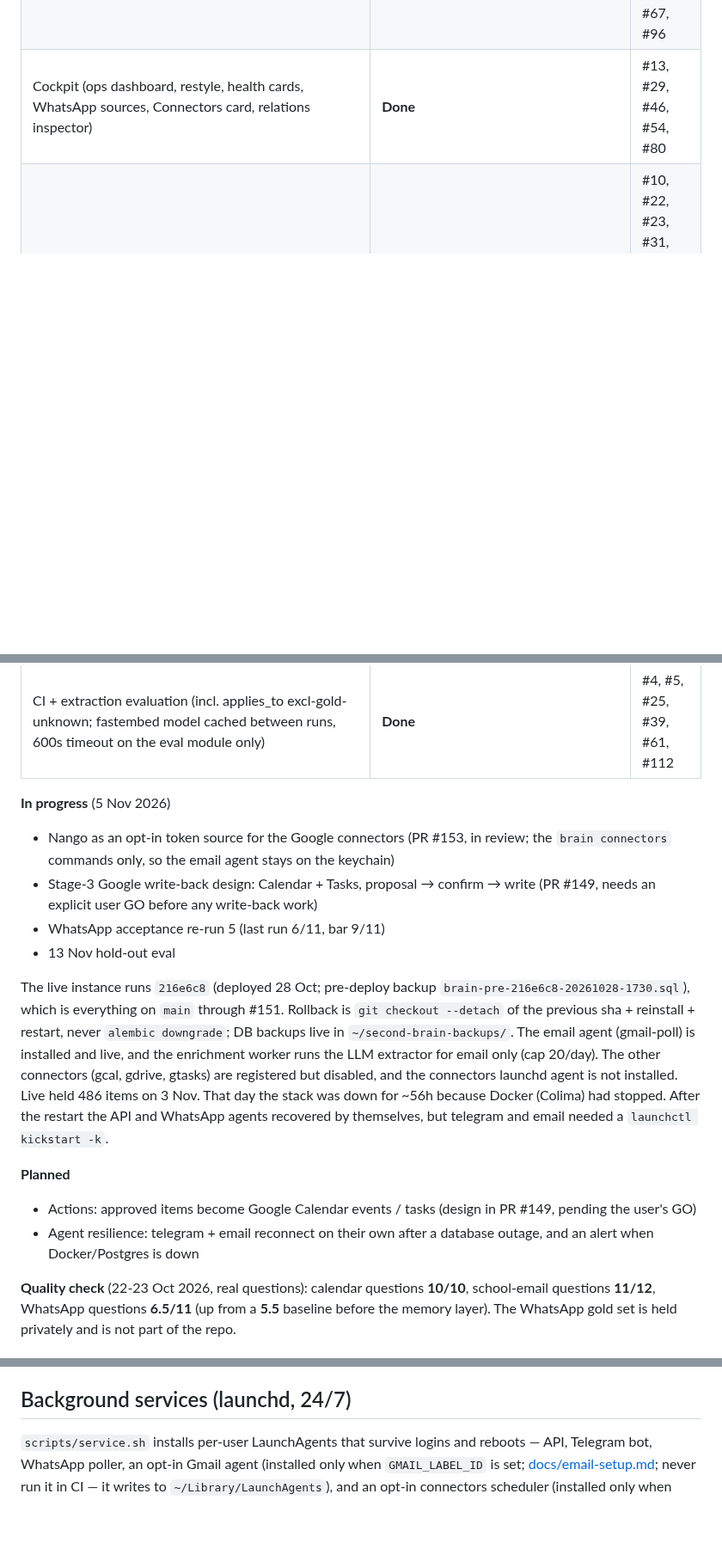
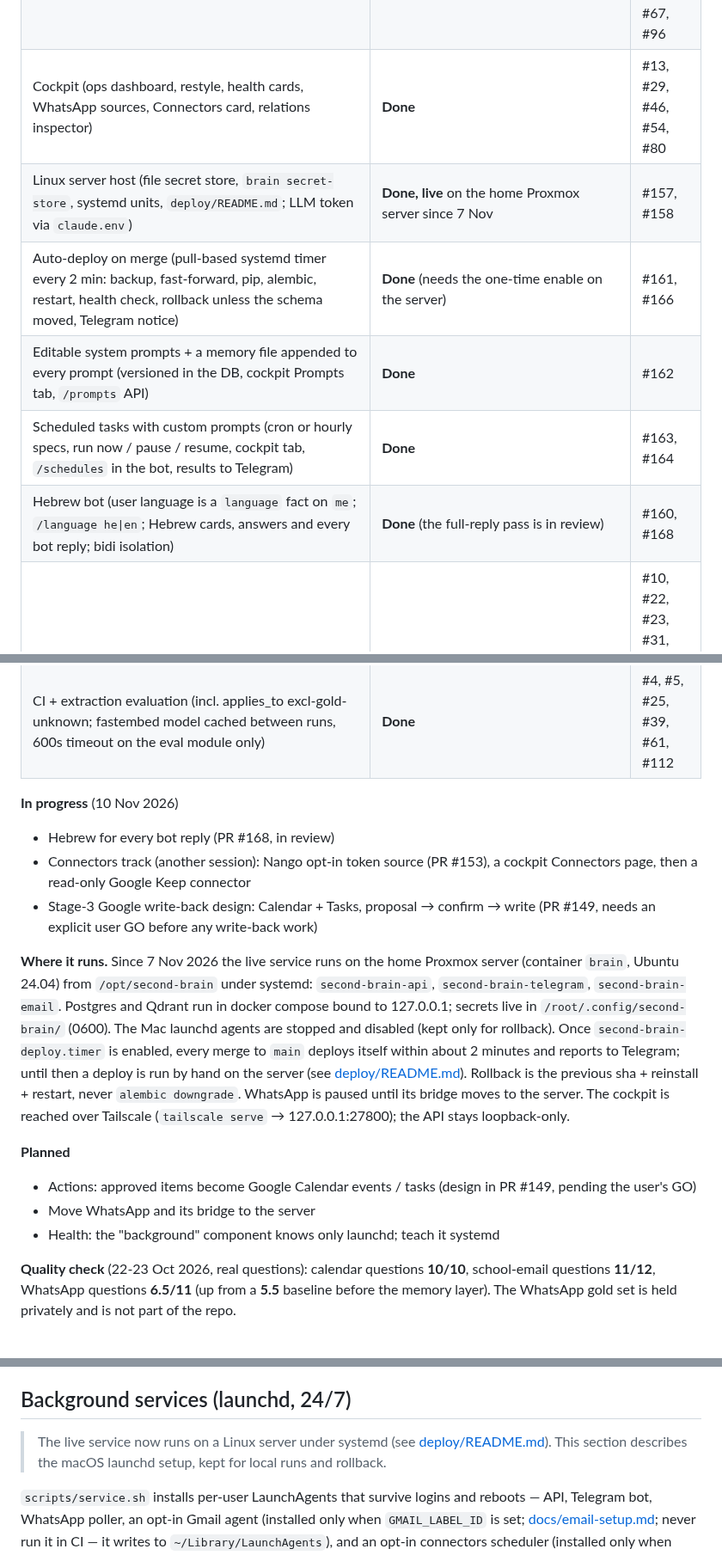
Before and after one commit to yosisrael2/Second-brain, a Markdown page: README.md, 3 parts joined by grey strips. Shown at 86% size. GitHub-like rendering; blank space fills up the shorter version.

Commit message:
README: status as of 10 Nov — live on the Proxmox server, auto-deploy, prompts, schedules, Hebrew bot
Folds in the 5 Nov truth from #154 and replaces the stale live-on-Mac block.

Co-Authored-By: Claude Opus 5.5 <noreply@anthropic.com>

```diff
--- a/README.md
+++ b/README.md
@@ -98,22 +98,27 @@ to its section or doc.
 | Relations + dedupe + bot cards (Undo / Confirm / Keep-both / Restore) | **Done** | #48, #51 |
 | Telegram bot + launchd services (incl. the `network_recovered` event after a failure streak) | **Done** | #9-#12, #16, #18, #50, #67, #96 |
 | Cockpit (ops dashboard, restyle, health cards, WhatsApp sources, Connectors card, relations inspector) | **Done** | #13, #29, #46, #54, #80 |
+| Linux server host (file secret store, `brain secret-store`, systemd units, `deploy/README.md`; LLM token via `claude.env`) | **Done, live** on the home Proxmox server since 7 Nov | #157, #158 |
+| Auto-deploy on merge (pull-based systemd timer every 2 min: backup, fast-forward, pip, alembic, restart, health check, rollback unless the schema moved, Telegram notice) | **Done** (needs the one-time enable on the server) | #161, #166 |
+| Editable system prompts + a memory file appended to every prompt (versioned in the DB, cockpit Prompts tab, `/prompts` API) | **Done** | #162 |
+| Scheduled tasks with custom prompts (cron or hourly specs, run now / pause / resume, cockpit tab, `/schedules` in the bot, results to Telegram) | **Done** | #163, #164 |
+| Hebrew bot (user language is a `language` fact on `me`; `/language he\|en`; Hebrew cards, answers and every bot reply; bidi isolation) | **Done** (the full-reply pass is in review) | #160, #168 |
 | Ops safety (test isolation + session-start reset, live-store guards incl. the alembic live guard, ports, timeouts, tests never write the repo env file, fail-fast on unknown test-DB revision with `BRAIN_TEST_DB_RESET` opt-in) | **Done** | #10, #22, #23, #31, #38, #42, #45, #62, #70, #74, #75, #92, #122, #128 |
 | CI + extraction evaluation (incl. applies_to excl-gold-unknown; fastembed model cached between runs, 600s timeout on the eval module only) | **Done** | #4, #5, #25, #39, #61, #112 |
 
-**In progress** (5 Nov 2026)
+**In progress** (10 Nov 2026)
 
-- Nango as an opt-in token source for the Google connectors (PR #153, in review; the `brain connectors` commands only, so the email agent stays on the keychain)
+- Hebrew for every bot reply (PR #168, in review)
+- Connectors track (another session): Nango opt-in token source (PR #153), a cockpit Connectors page, then a read-only Google Keep connector
 - Stage-3 Google write-back design: Calendar + Tasks, proposal → confirm → write (PR #149, needs an explicit user GO before any write-back work)
-- WhatsApp acceptance re-run 5 (last run 6/11, bar 9/11)
-- 13 Nov hold-out eval
 
-The live instance runs `216e6c8` (deployed 28 Oct; pre-deploy backup `brain-pre-216e6c8-20261028-1730.sql`), which is everything on `main` through #151. Rollback is `git checkout --detach` of the previous sha + reinstall + restart, never `alembic downgrade`; DB backups live in `~/second-brain-backups/`. The email agent (gmail-poll) is installed and live, and the enrichment worker runs the LLM extractor for email only (cap 20/day). The other connectors (gcal, gdrive, gtasks) are registered but disabled, and the connectors launchd agent is not installed. Live held 486 items on 3 Nov. That day the stack was down for ~56h because Docker (Colima) had stopped. After the restart the API and WhatsApp agents recovered by themselves, but telegram and email needed a `launchctl kickstart -k`.
+**Where it runs.** Since 7 Nov 2026 the live service runs on the home Proxmox server (container `brain`, Ubuntu 24.04) from `/opt/second-brain` under systemd: `second-brain-api`, `second-brain-telegram`, `second-brain-email`. Postgres and Qdrant run in docker compose bound to 127.0.0.1; secrets live in `/root/.config/second-brain/` (0600). The Mac launchd agents are stopped and disabled (kept only for rollback). Once `second-brain-deploy.timer` is enabled, every merge to `main` deploys itself within about 2 minutes and reports to Telegram; until then a deploy is run by hand on the server (see [deploy/README.md](deploy/README.md)). Rollback is the previous sha + reinstall + restart, never `alembic downgrade`. WhatsApp is paused until its bridge moves to the server. The cockpit is reached over Tailscale (`tailscale serve` → 127.0.0.1:27800); the API stays loopback-only.
 
 **Planned**
 
 - Actions: approved items become Google Calendar events / tasks (design in PR #149, pending the user's GO)
-- Agent resilience: telegram + email reconnect on their own after a database outage, and an alert when Docker/Postgres is down
+- Move WhatsApp and its bridge to the server
+- Health: the "background" component knows only launchd; teach it systemd
 
 **Quality check** (22-23 Oct 2026, real questions): calendar questions **10/10**,
 school-email questions **11/12**, WhatsApp questions **6.5/11** (up from a
@@ -566,6 +571,8 @@ Shipped sources (all READ-ONLY; all disabled until enabled):
 
 ## Background services (launchd, 24/7)
 
+> The live service now runs on a Linux server under systemd (see [deploy/README.md](deploy/README.md)). This section describes the macOS launchd setup, kept for local runs and rollback.
+
 `scripts/service.sh` installs per-user LaunchAgents that survive logins and
 reboots — API, Telegram bot, WhatsApp poller, an opt-in Gmail agent
 (installed only when `GMAIL_LABEL_ID` is set;
```
